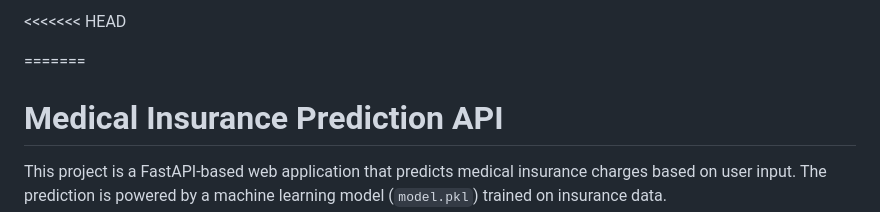
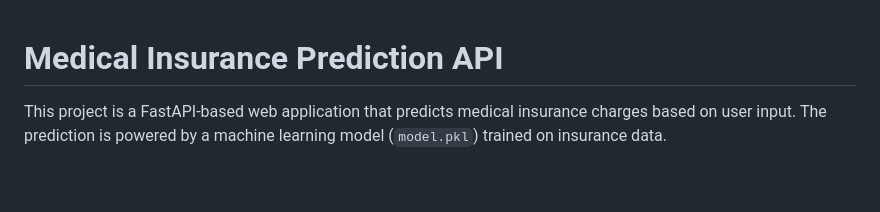
Before and after one commit to Arunbalekai18/Health-Insurance-Cost-Prediction, a Markdown page: README.md, the part around the change. Rendered like a GitHub page; blank space fills up the shorter version.

```diff
--- a/README.md
+++ b/README.md
@@ -1,6 +1,3 @@
-<<<<<<< HEAD
-
-=======
 # Medical Insurance Prediction API
 
 This project is a FastAPI-based web application that predicts medical insurance charges based on user input. The prediction is powered by a machine learning model (`model.pkl`) trained on insurance data.
```
